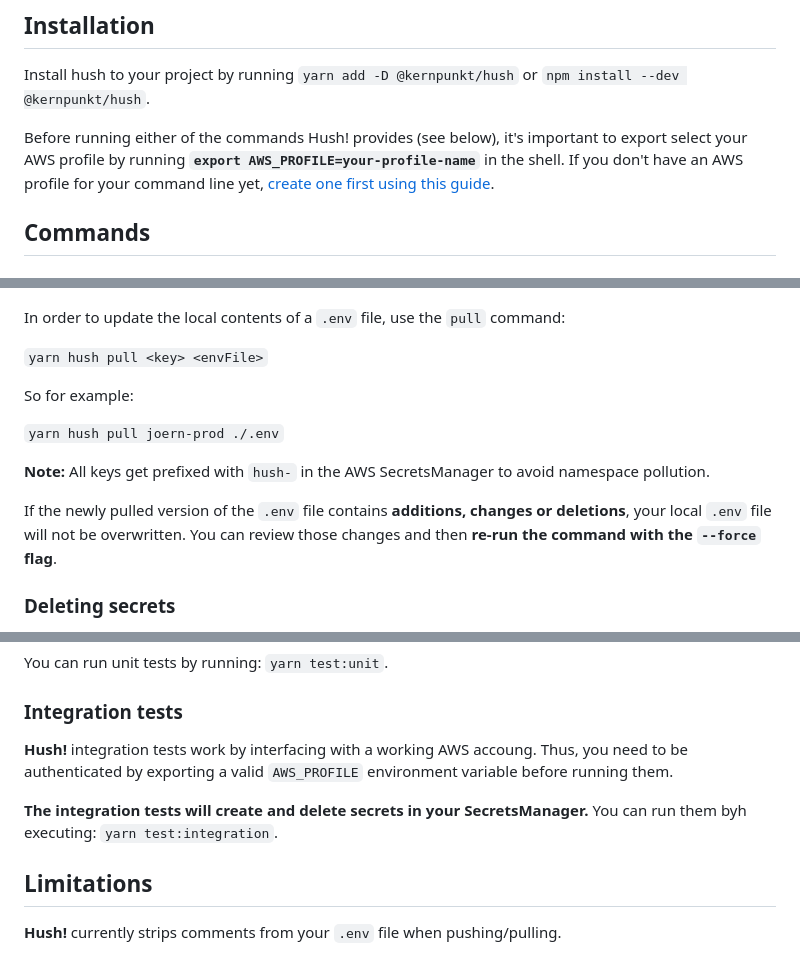
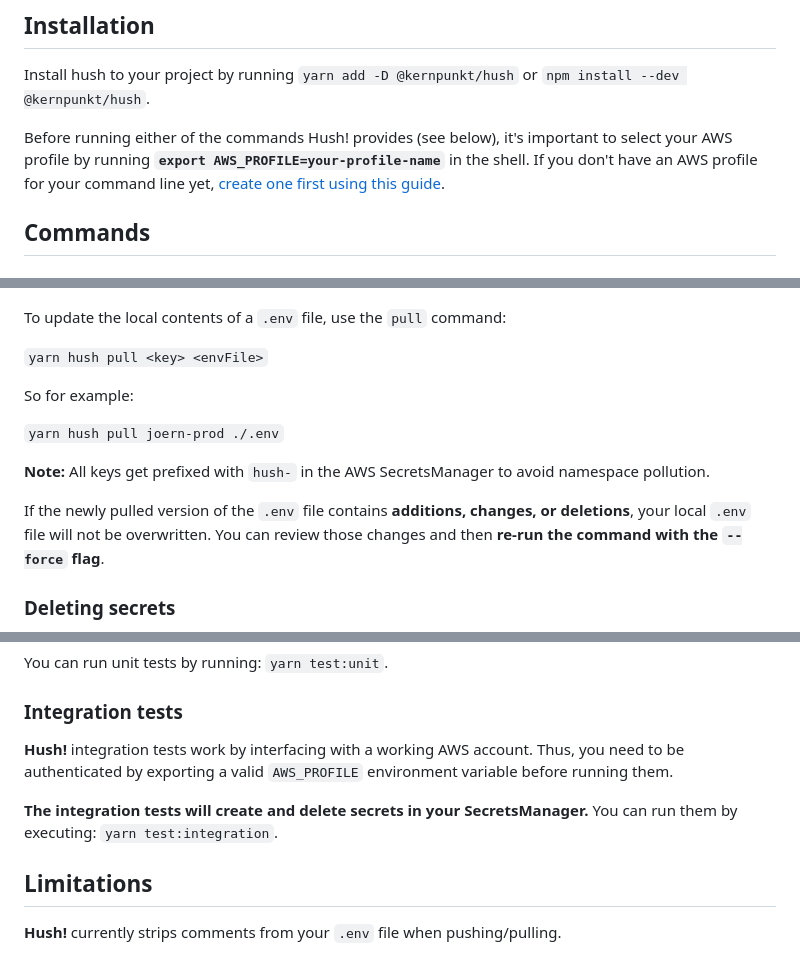
Before and after one commit to kernpunkt/hush, a Markdown page: README.md, 3 parts joined by grey strips. GitHub-like rendering.

Commit message:
fixed typos

```diff
--- a/README.md
+++ b/README.md
@@ -24,7 +24,7 @@ Release notes can be found [in a separate file](docs/release-notes.md).
 
 Install hush to your project by running `yarn add -D @kernpunkt/hush` or `npm install --dev @kernpunkt/hush`.
 
-Before running either of the commands Hush! provides (see below), it's important to export select your AWS profile by running **`export AWS_PROFILE=your-profile-name`** in the shell. If you don't have an AWS profile for your command line yet, [create one first using this guide](https://gist.github.com/joerncodes/6d96114dbbd84f3acd70a2ddb9f056b1).
+Before running either of the commands Hush! provides (see below), it's important to select your AWS profile by running **`export AWS_PROFILE=your-profile-name`** in the shell. If you don't have an AWS profile for your command line yet, [create one first using this guide](https://gist.github.com/joerncodes/6d96114dbbd84f3acd70a2ddb9f056b1).
 
 ## Commands
 
@@ -48,7 +48,7 @@ You can also provide an optional parameter `-m, --message` to provide a sort of
 
 ![](/docs/hush-pull.gif)
 
-In order to update the local contents of a `.env` file, use the `pull` command:
+To update the local contents of a `.env` file, use the `pull` command:
 
 `yarn hush pull <key> <envFile>`
 
@@ -58,7 +58,7 @@ So for example:
 
 **Note:** All keys get prefixed with `hush-` in the AWS SecretsManager to avoid namespace pollution.
 
-If the newly pulled version of the `.env` file contains **additions, changes or deletions**, your local `.env` file will not be overwritten. You can review those changes and then **re-run the command with the `--force` flag**.
+If the newly pulled version of the `.env` file contains **additions, changes, or deletions**, your local `.env` file will not be overwritten. You can review those changes and then **re-run the command with the `--force` flag**.
 
 ### Deleting secrets
 
@@ -112,9 +112,9 @@ You can run unit tests by running: `yarn test:unit`.
 
 ### Integration tests
 
-**Hush!** integration tests work by interfacing with a working AWS accoung. Thus, you need to be authenticated by exporting a valid `AWS_PROFILE` environment variable before running them.
+**Hush!** integration tests work by interfacing with a working AWS account. Thus, you need to be authenticated by exporting a valid `AWS_PROFILE` environment variable before running them.
 
-**The integration tests will create and delete secrets in your SecretsManager.** You can run them byh executing: `yarn test:integration`.
+**The integration tests will create and delete secrets in your SecretsManager.** You can run them by executing: `yarn test:integration`.
 
 ## Limitations
 
```
Also changed, not shown: other parts of README.md (+2 -2 lines).
